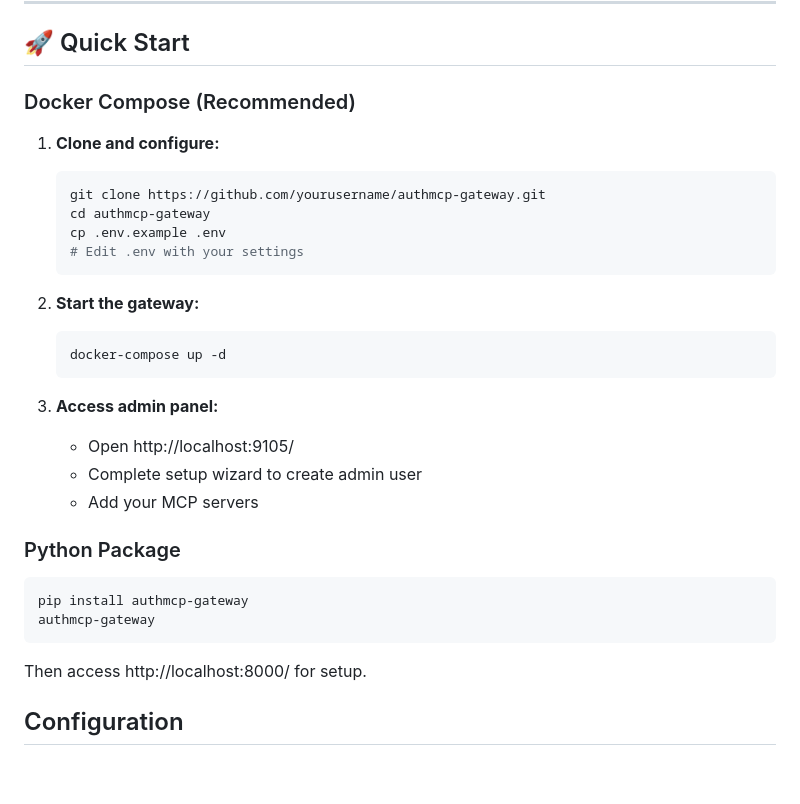
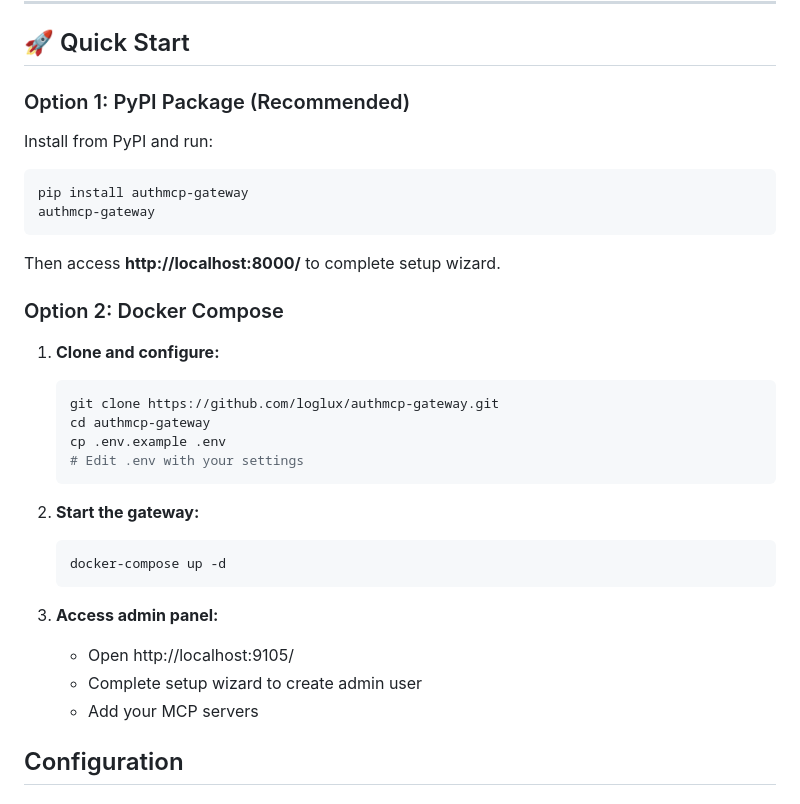
Before and after one commit to loglux/authmcp-gateway, a Markdown page: README.md, the part around the change. Drawn GitHub-style; blank space fills up the shorter version.

Commit message:
📚 Update installation docs with PyPI package info

````diff
--- a/README.md
+++ b/README.md
@@ -88,11 +88,22 @@ AuthMCP Gateway provides centralized authentication, authorization, and monitori
 
 ## 🚀 Quick Start
 
-### Docker Compose (Recommended)
+### Option 1: PyPI Package (Recommended)
+
+Install from PyPI and run:
+
+```bash
+pip install authmcp-gateway
+authmcp-gateway
+```
+
+Then access **http://localhost:8000/** to complete setup wizard.
+
+### Option 2: Docker Compose
 
 1. **Clone and configure:**
    ```bash
-   git clone https://github.com/yourusername/authmcp-gateway.git
+   git clone https://github.com/loglux/authmcp-gateway.git
    cd authmcp-gateway
    cp .env.example .env
    # Edit .env with your settings
@@ -107,15 +118,6 @@ AuthMCP Gateway provides centralized authentication, authorization, and monitori
    - Open http://localhost:9105/
    - Complete setup wizard to create admin user
    - Add your MCP servers
-
-### Python Package
-
-```bash
-pip install authmcp-gateway
-authmcp-gateway
-```
-
-Then access http://localhost:8000/ for setup.
 
 ## Configuration
 
````
Also changed, not shown: docs/DEPLOYMENT.md (+87 -0 lines).
